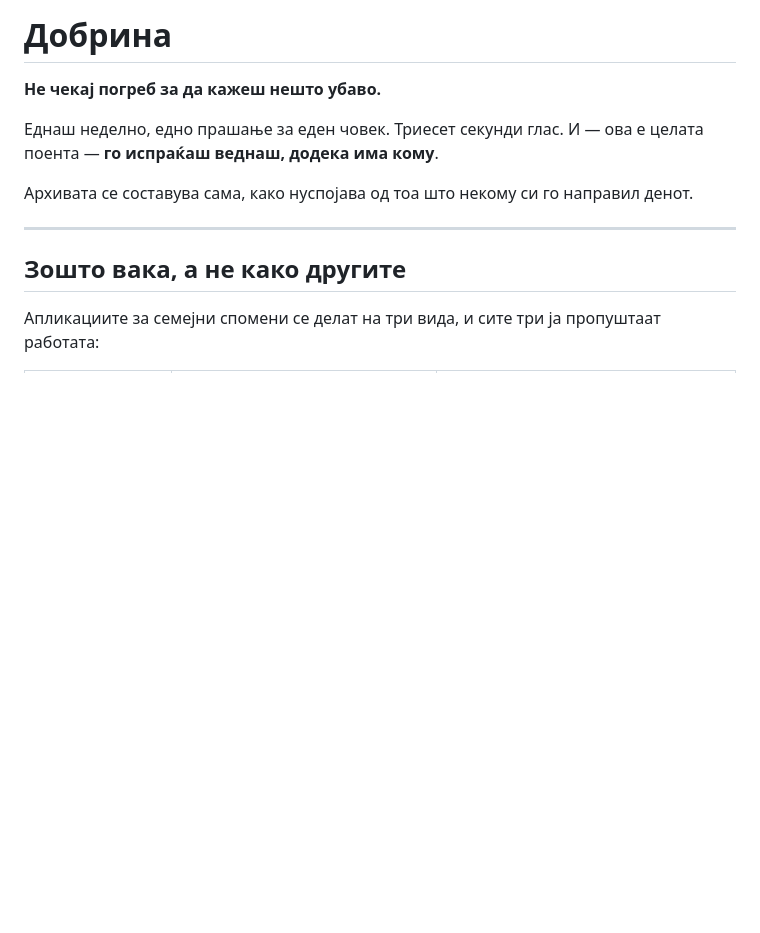
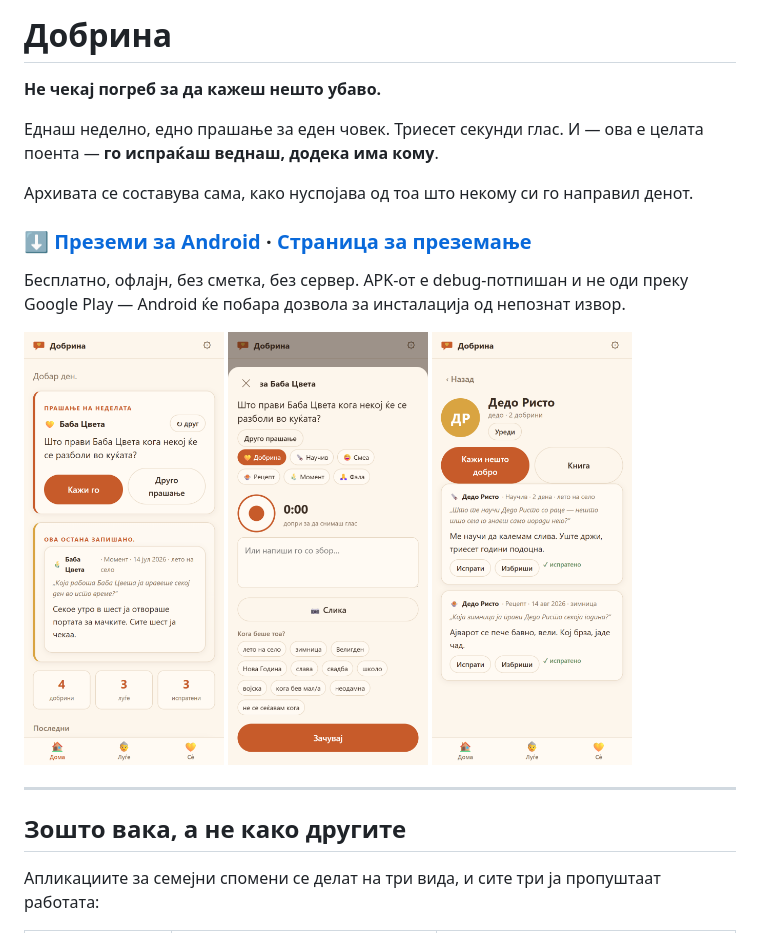
Before and after one commit to Ljupcho1982/dobrina, a Markdown page: README.md, the part around the change. GitHub-like rendering; blank space fills up the shorter version.

Commit message:
README: линкови за преземање и слики од апликацијата
Co-Authored-By: Claude Opus 5 <noreply@anthropic.com>

```diff
--- a/README.md
+++ b/README.md
@@ -5,6 +5,16 @@
 Еднаш неделно, едно прашање за еден човек. Триесет секунди глас. И — ова е целата поента — **го испраќаш веднаш, додека има кому**.
 
 Архивата се составува сама, како нуспојава од тоа што некому си го направил денот.
+
+### [⬇ Преземи за Android](https://github.com/Ljupcho1982/dobrina/releases/latest/download/dobrina.apk) · [Страница за преземање](https://ljupcho1982.github.io/dobrina/)
+
+Бесплатно, офлајн, без сметка, без сервер. APK-от е debug-потпишан и не оди преку Google Play — Android ќе побара дозвола за инсталација од непознат извор.
+
+<p>
+  <img src="docs/shot-home.png" width="200" alt="Прашање на неделата">
+  <img src="docs/shot-recorder.png" width="200" alt="Снимач">
+  <img src="docs/shot-wall.png" width="200" alt="Ѕид на личност">
+</p>
 
 ---
 
```
